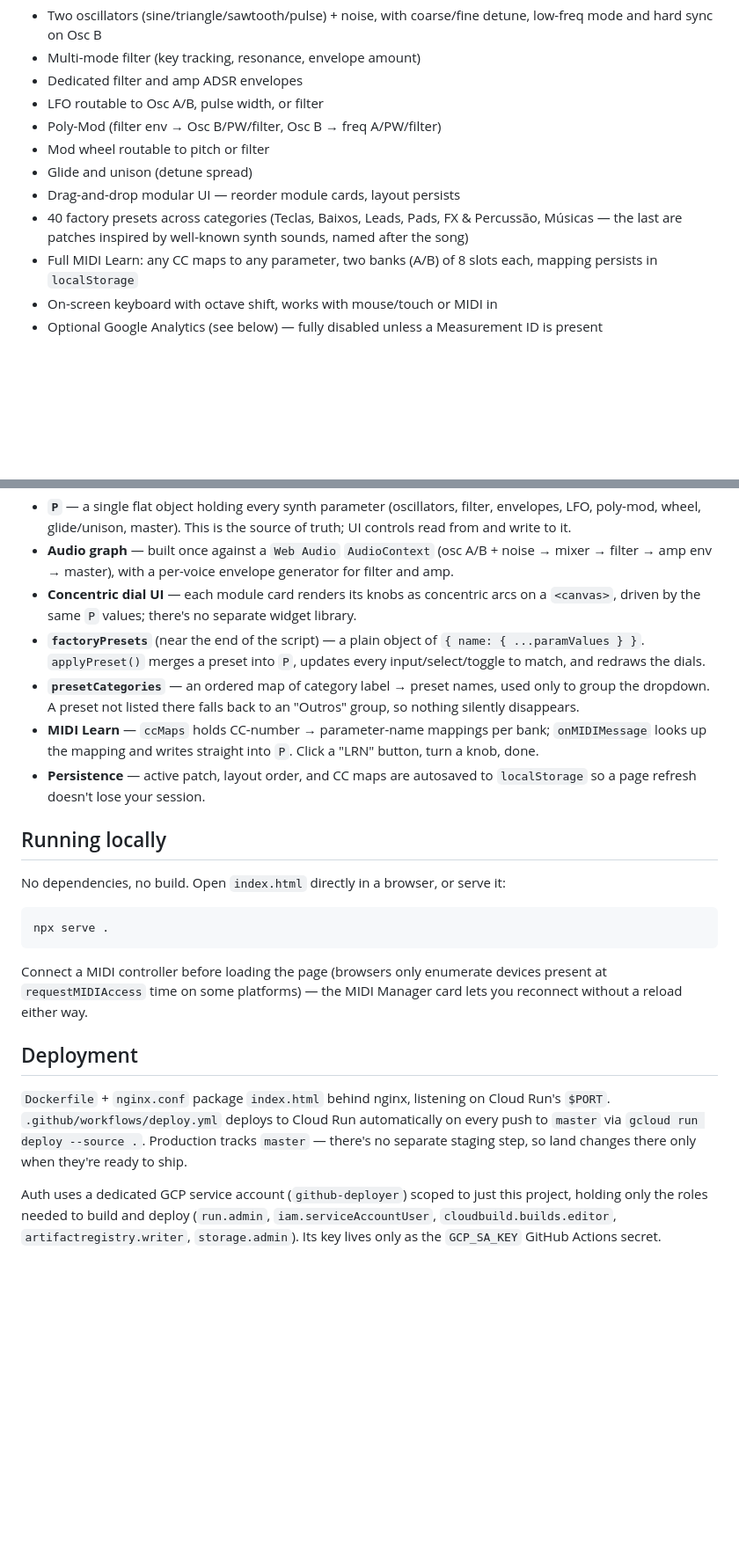
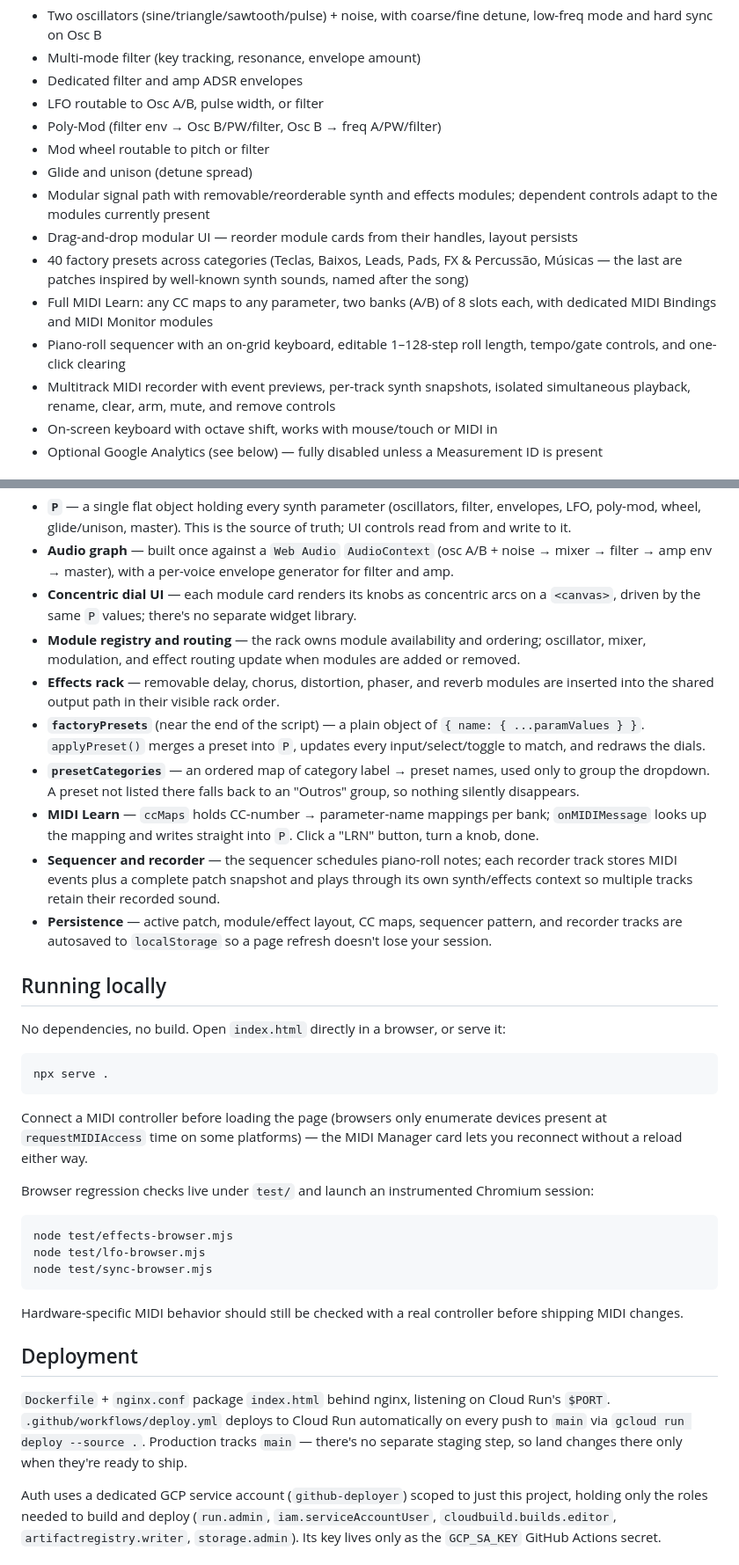
Before and after one commit to yvanfreitas/concentric-circuits-synth, a Markdown page: README.md, 2 parts joined by grey strips. Shown at 88% size. Drawn GitHub-style; blank space fills up the shorter version.

Commit message:
docs: document sequencer and recorder workflows

````diff
--- a/README.md
+++ b/README.md
@@ -13,9 +13,12 @@ Live: https://midi-synth.ew.codes — also reachable at the raw Cloud Run URL, h
 - Poly-Mod (filter env → Osc B/PW/filter, Osc B → freq A/PW/filter)
 - Mod wheel routable to pitch or filter
 - Glide and unison (detune spread)
-- Drag-and-drop modular UI — reorder module cards, layout persists
+- Modular signal path with removable/reorderable synth and effects modules; dependent controls adapt to the modules currently present
+- Drag-and-drop modular UI — reorder module cards from their handles, layout persists
 - 40 factory presets across categories (Teclas, Baixos, Leads, Pads, FX & Percussão, Músicas — the last are patches inspired by well-known synth sounds, named after the song)
-- Full MIDI Learn: any CC maps to any parameter, two banks (A/B) of 8 slots each, mapping persists in `localStorage`
+- Full MIDI Learn: any CC maps to any parameter, two banks (A/B) of 8 slots each, with dedicated MIDI Bindings and MIDI Monitor modules
+- Piano-roll sequencer with an on-grid keyboard, editable 1–128-step roll length, tempo/gate controls, and one-click clearing
+- Multitrack MIDI recorder with event previews, per-track synth snapshots, isolated simultaneous playback, rename, clear, arm, mute, and remove controls
 - On-screen keyboard with octave shift, works with mouse/touch or MIDI in
 - Optional Google Analytics (see below) — fully disabled unless a Measurement ID is present
 
@@ -26,10 +29,13 @@ Everything lives in `index.html`: styles, markup, and the synth engine in one fi
 - **`P`** — a single flat object holding every synth parameter (oscillators, filter, envelopes, LFO, poly-mod, wheel, glide/unison, master). This is the source of truth; UI controls read from and write to it.
 - **Audio graph** — built once against a `Web Audio` `AudioContext` (osc A/B + noise → mixer → filter → amp env → master), with a per-voice envelope generator for filter and amp.
 - **Concentric dial UI** — each module card renders its knobs as concentric arcs on a `<canvas>`, driven by the same `P` values; there's no separate widget library.
+- **Module registry and routing** — the rack owns module availability and ordering; oscillator, mixer, modulation, and effect routing update when modules are added or removed.
+- **Effects rack** — removable delay, chorus, distortion, phaser, and reverb modules are inserted into the shared output path in their visible rack order.
 - **`factoryPresets`** (near the end of the script) — a plain object of `{ name: { ...paramValues } }`. `applyPreset()` merges a preset into `P`, updates every input/select/toggle to match, and redraws the dials.
 - **`presetCategories`** — an ordered map of category label → preset names, used only to group the dropdown. A preset not listed there falls back to an "Outros" group, so nothing silently disappears.
 - **MIDI Learn** — `ccMaps` holds CC-number → parameter-name mappings per bank; `onMIDIMessage` looks up the mapping and writes straight into `P`. Click a "LRN" button, turn a knob, done.
-- **Persistence** — active patch, layout order, and CC maps are autosaved to `localStorage` so a page refresh doesn't lose your session.
+- **Sequencer and recorder** — the sequencer schedules piano-roll notes; each recorder track stores MIDI events plus a complete patch snapshot and plays through its own synth/effects context so multiple tracks retain their recorded sound.
+- **Persistence** — active patch, module/effect layout, CC maps, sequencer pattern, and recorder tracks are autosaved to `localStorage` so a page refresh doesn't lose your session.
 
 ## Running locally
 
@@ -41,9 +47,19 @@ npx serve .
 
 Connect a MIDI controller before loading the page (browsers only enumerate devices present at `requestMIDIAccess` time on some platforms) — the MIDI Manager card lets you reconnect without a reload either way.
 
+Browser regression checks live under `test/` and launch an instrumented Chromium session:
+
+```bash
+node test/effects-browser.mjs
+node test/lfo-browser.mjs
+node test/sync-browser.mjs
+```
+
+Hardware-specific MIDI behavior should still be checked with a real controller before shipping MIDI changes.
+
 ## Deployment
 
-`Dockerfile` + `nginx.conf` package `index.html` behind nginx, listening on Cloud Run's `$PORT`. `.github/workflows/deploy.yml` deploys to Cloud Run automatically on every push to `master` via `gcloud run deploy --source .`. Production tracks `master` — there's no separate staging step, so land changes there only when they're ready to ship.
+`Dockerfile` + `nginx.conf` package `index.html` behind nginx, listening on Cloud Run's `$PORT`. `.github/workflows/deploy.yml` deploys to Cloud Run automatically on every push to `main` via `gcloud run deploy --source .`. Production tracks `main` — there's no separate staging step, so land changes there only when they're ready to ship.
 
 Auth uses a dedicated GCP service account (`github-deployer`) scoped to just this project, holding only the roles needed to build and deploy (`run.admin`, `iam.serviceAccountUser`, `cloudbuild.builds.editor`, `artifactregistry.writer`, `storage.admin`). Its key lives only as the `GCP_SA_KEY` GitHub Actions secret.
 
````
Also changed, not shown: other parts of README.md (+3 -3 lines).
